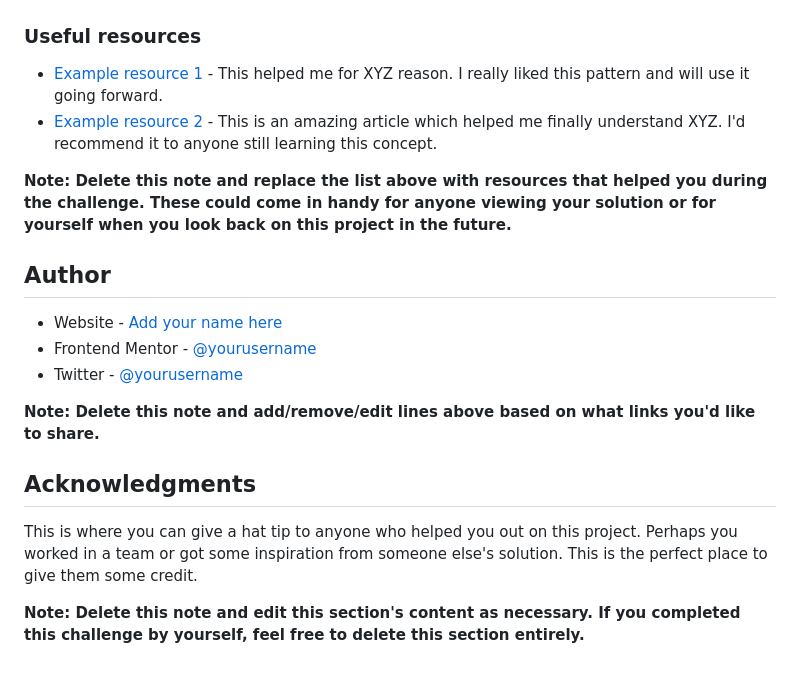
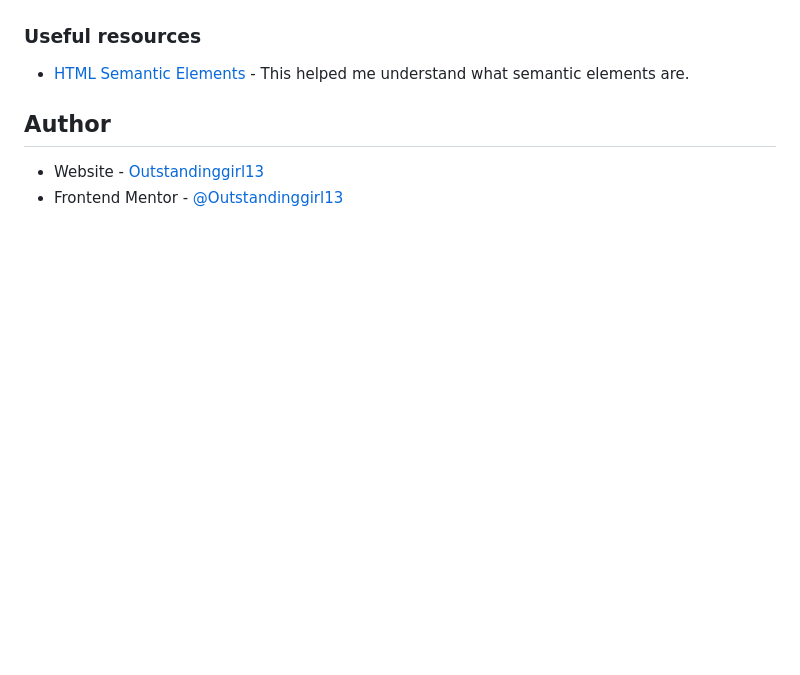
Before and after one commit to Outstandinggirl13/qr-code-component-main, a Markdown page: README.md, the part around the change printed below. Drawn GitHub-style; blank space fills up the shorter version.

```diff
--- a/README.md
+++ b/README.md
@@ -83,21 +69,9 @@ Use this section to outline areas that you want to continue focusing on in futur
 
 ### Useful resources
 
-- [Example resource 1](https://www.example.com) - This helped me for XYZ reason. I really liked this pattern and will use it going forward.
-- [Example resource 2](https://www.example.com) - This is an amazing article which helped me finally understand XYZ. I'd recommend it to anyone still learning this concept.
-
-**Note: Delete this note and replace the list above with resources that helped you during the challenge. These could come in handy for anyone viewing your solution or for yourself when you look back on this project in the future.**
+- [HTML Semantic Elements](https://www.w3schools.com/html/html5_semantic_elements.asp) - This helped me understand what semantic elements are.
 
 ## Author
 
-- Website - [Add your name here](https://www.your-site.com)
-- Frontend Mentor - [@yourusername](https://www.frontendmentor.io/profile/yourusername)
-- Twitter - [@yourusername](https://www.twitter.com/yourusername)
-
-**Note: Delete this note and add/remove/edit lines above based on what links you'd like to share.**
-
-## Acknowledgments
-
-This is where you can give a hat tip to anyone who helped you out on this project. Perhaps you worked in a team or got some inspiration from someone else's solution. This is the perfect place to give them some credit.
-
-**Note: Delete this note and edit this section's content as necessary. If you completed this challenge by yourself, feel free to delete this section entirely.**
+- Website - [Outstandinggirl13](https://github.com/Outstandinggirl13)
+- Frontend Mentor - [@Outstandinggirl13](https://www.frontendmentor.io/profile/Outstandinggirl13)
```
Also changed, not shown: other parts of README.md (+32 -46 lines), images/image-qr-code.png (renamed from project/images/image-qr-code.png), images/screenshot-solution.PNG (added), 5 other files.
